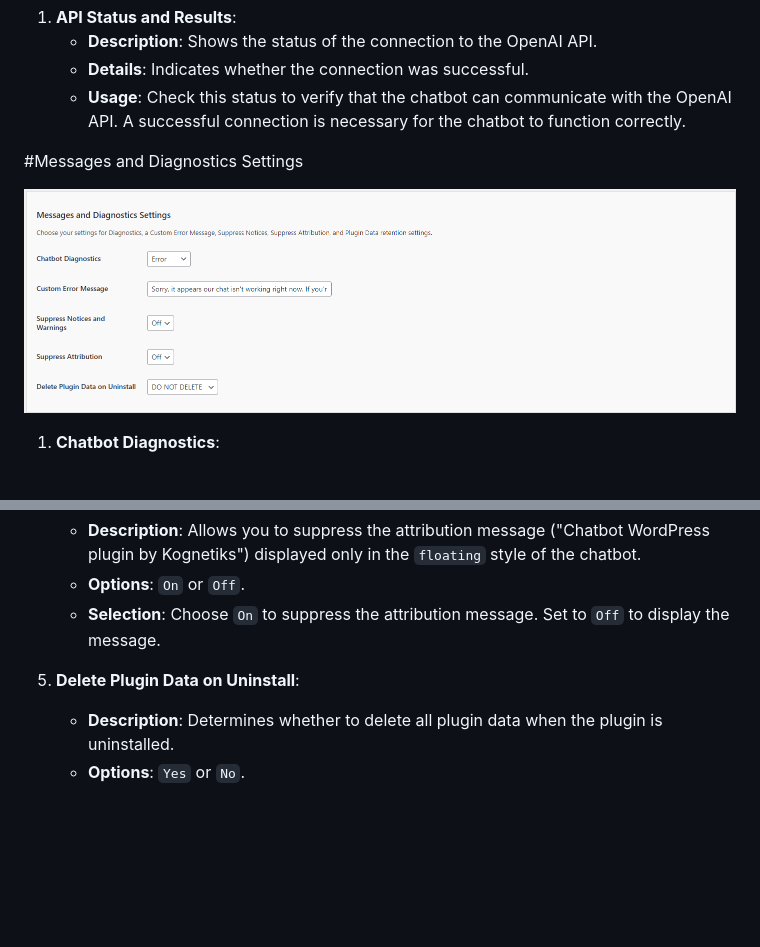
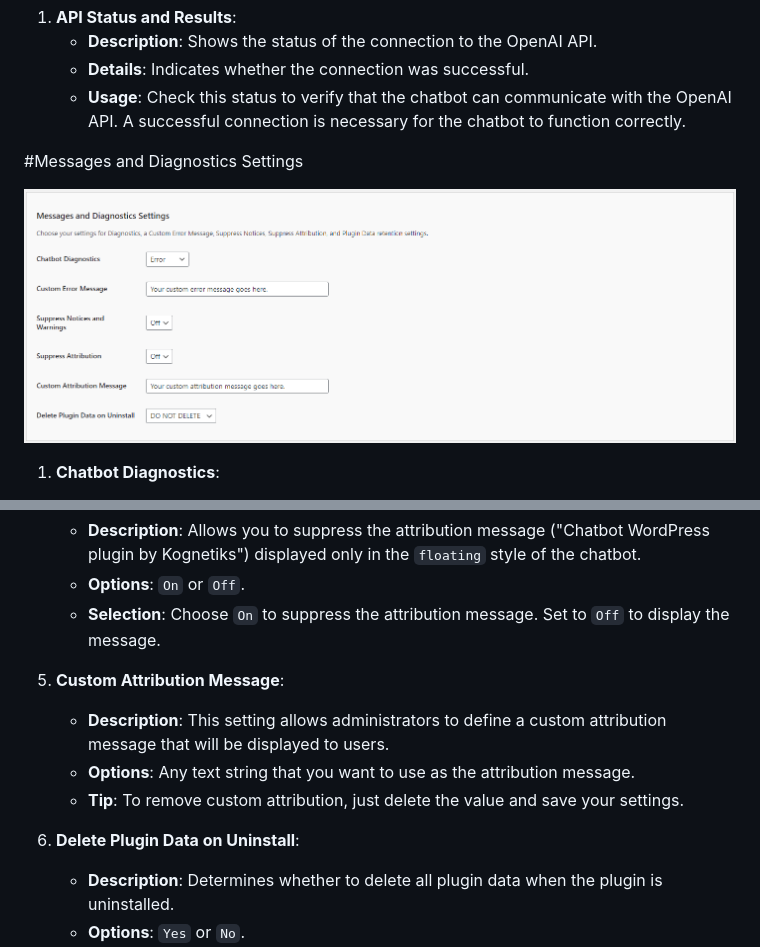
Before and after one commit to kognetiks/kognetiks-chatbot, a Markdown page: documentation/messages/messages.md, 2 parts joined by grey strips. Drawn GitHub-style; pictures changed too: documentation/messages/messages-and-diagnostics-settings.png; blank space fills up the shorter version.

```diff
--- a/documentation/messages/messages.md
+++ b/documentation/messages/messages.md
@@ -59,7 +59,12 @@ The Messages and Diagnostics Settings help you monitor the health and performanc
    - **Options**: `On` or `Off`.
    - **Selection**: Choose `On` to suppress the attribution message. Set to `Off` to display the message.
 
-5. **Delete Plugin Data on Uninstall**:
+5. **Custom Attribution Message**:
+   - **Description**: This setting allows administrators to define a custom attribution message that will be displayed to users.
+   - **Options**: Any text string that you want to use as the attribution message.
+   - **Tip**: To remove custom attribution, just delete the value and save your settings.
+
+6. **Delete Plugin Data on Uninstall**:
    - **Description**: Determines whether to delete all plugin data when the plugin is uninstalled.
    - **Options**: `Yes` or `No`.
    - **Selection**: Choose `Yes` to delete all data when uninstalling the plugin, ensuring no residual data remains. Select `No` to retain data even after uninstallation, which can be useful if you plan to reinstall the plugin later.
```
Also changed, not shown: README.md (+1 -0 lines), documentation/overview.md (+1 -0 lines), 7 other files.
